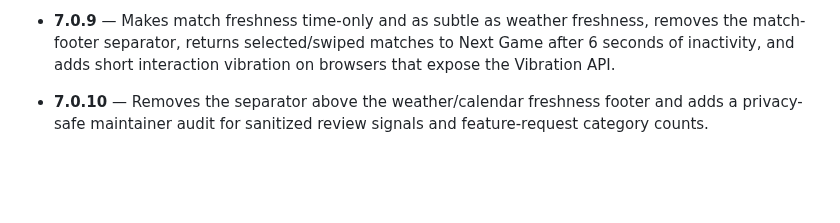
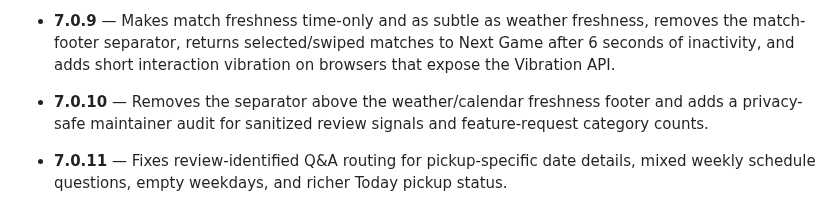
Before and after one commit to vudh1/ballerwatch, a Markdown page: docs/wiki/Versions.md, the part around the change. Drawn GitHub-style; blank space fills up the shorter version.

Commit message:
Document BallerWatch 7.0.11

```diff
--- a/docs/wiki/Versions.md
+++ b/docs/wiki/Versions.md
@@ -58,3 +58,4 @@ The source ledger on `main` is authoritative for the newest reviewed version. Th
 - **7.0.8** — Keeps all three notification preferences on one row, presents releases as App update, refreshes signed-in notification counts from shared account state while active, moves calendar/weather freshness into a subtle card footer, and removes the footer weather attribution line.
 - **7.0.9** — Makes match freshness time-only and as subtle as weather freshness, removes the match-footer separator, returns selected/swiped matches to Next Game after 6 seconds of inactivity, and adds short interaction vibration on browsers that expose the Vibration API.
 - **7.0.10** — Removes the separator above the weather/calendar freshness footer and adds a privacy-safe maintainer audit for sanitized review signals and feature-request category counts.
+- **7.0.11** — Fixes review-identified Q&A routing for pickup-specific date details, mixed weekly schedule questions, empty weekdays, and richer Today pickup status.
```
